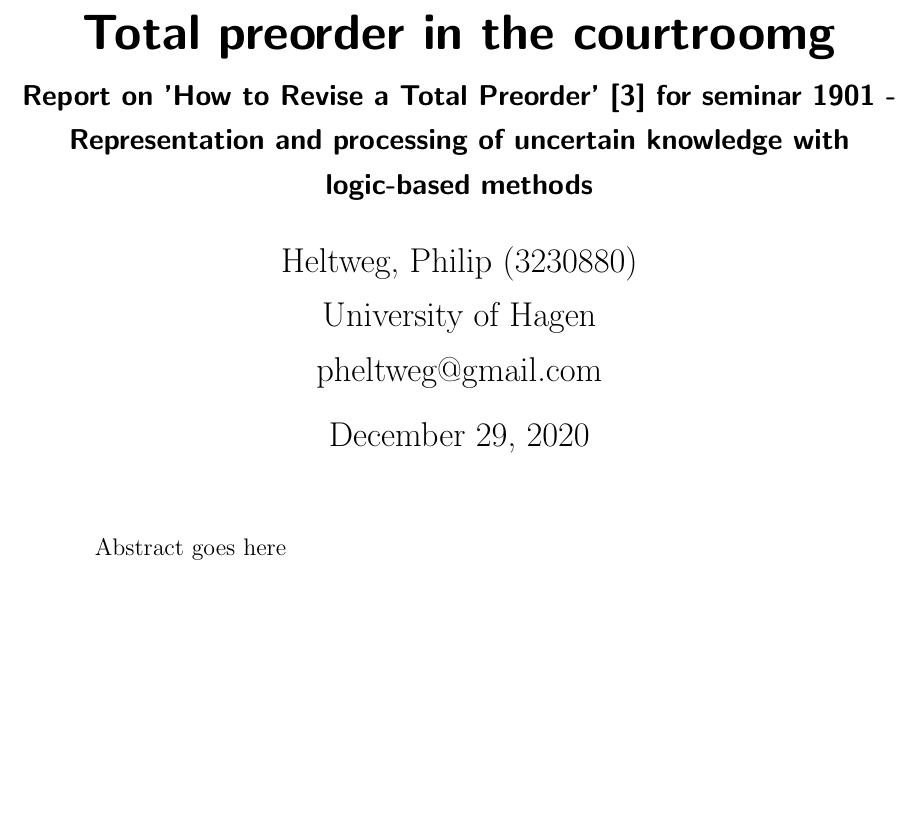
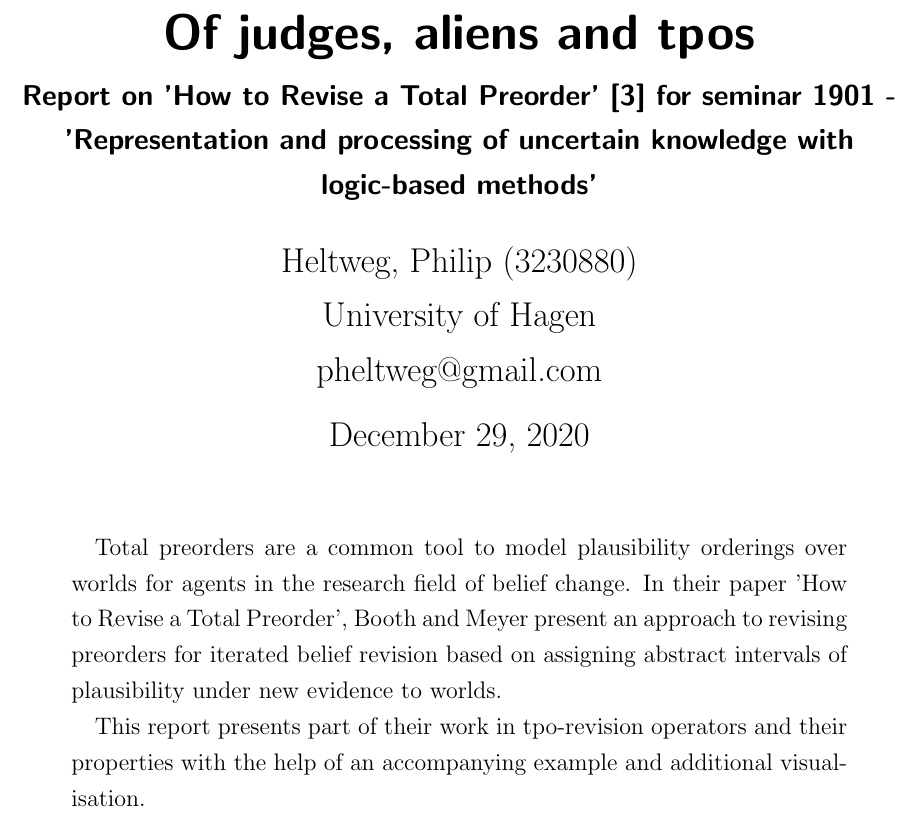
Before and after one commit to rhazn/master-seminar, a LaTeX document (paper/paper.tex): part of page 1 of 22, cut at the place of the change, the shorter picture padded with empty space. Compiled offline with pdfLaTeX.

Commit message:
feat: abstract

```diff
--- a/paper/paper.tex
+++ b/paper/paper.tex
@@ -20,9 +20,9 @@
 
 \begin{document}
 
-% TODO title, "Of judges, aliens and tpos"?
-\title{Total preorder in the courtroomg}
-\subtitle{Report on 'How to Revise a Total Preorder' \cite{Booth2011} for seminar 1901 - Representation and processing of uncertain knowledge with logic-based methods}
+% TODO title, "Total preorder in the courtroom"?
+\title{Of judges, aliens and tpos}
+\subtitle{Report on 'How to Revise a Total Preorder' \cite{Booth2011} for seminar 1901 - 'Representation and processing of uncertain knowledge with logic-based methods'}
 \author{
 	Heltweg, Philip (3230880) \\
 	University of Hagen \\
@@ -32,7 +32,9 @@
 \maketitle
 
 % TODO abstract
-\abstract{Abstract goes here}
+\abstract{Total preorders are a common tool to model plausibility orderings over worlds for agents in the research field of belief change. In their paper 'How to Revise a Total Preorder', Booth and Meyer present an approach to revising preorders for iterated belief revision based on assigning abstract intervals of plausibility under new evidence to worlds.
+
+This report presents part of their work in tpo-revision operators and their properties with the help of an accompanying example and additional visualisation.}
 
 \newpage
 
```
